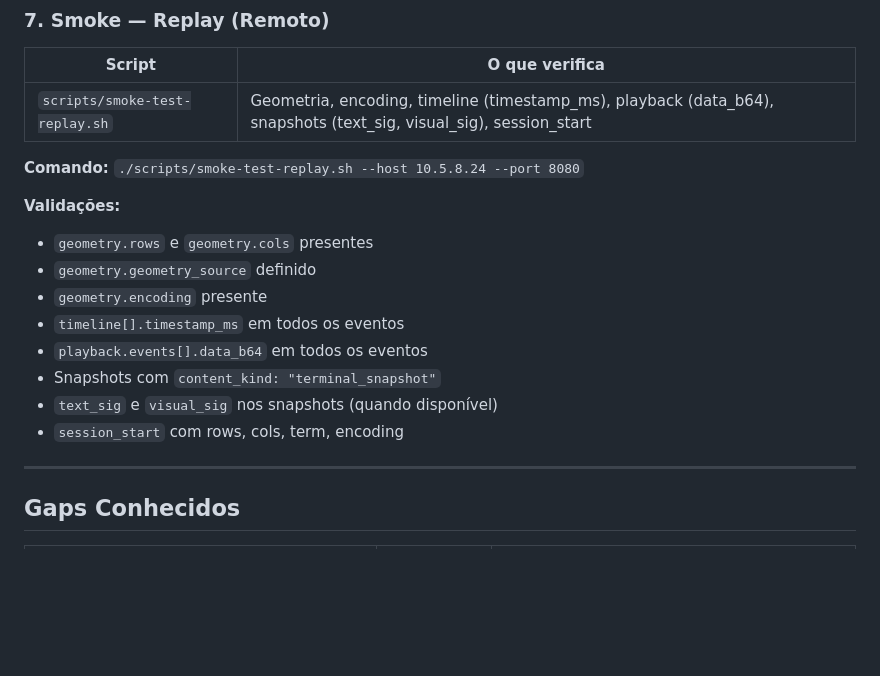
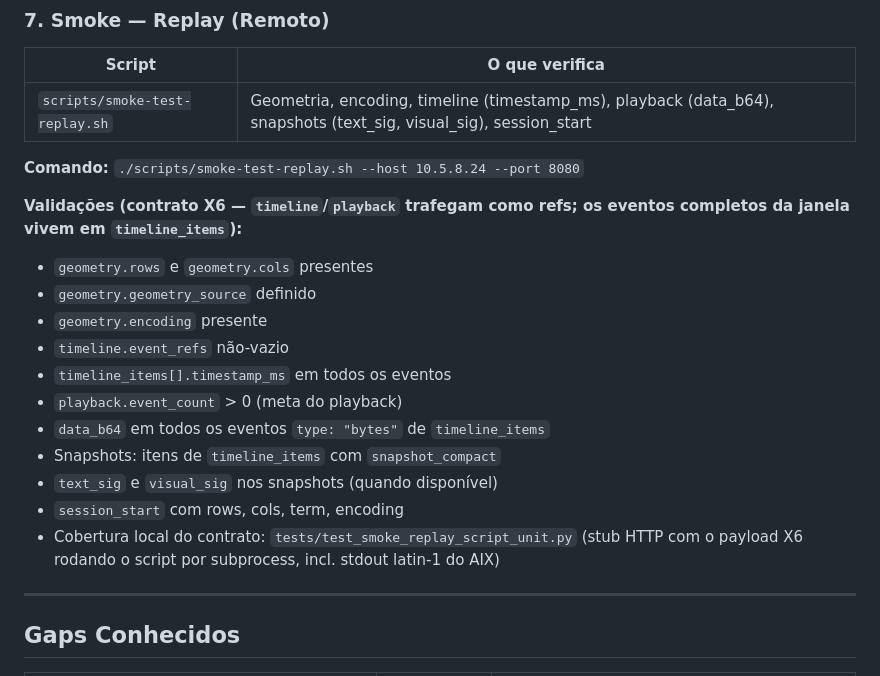
Before and after one commit to jeffersonmachado/replay2, a Markdown page: TESTES.md, the part around the change. GitHub-like rendering; blank space fills up the shorter version.

Commit message:
docs(testes): smoke de replay documentado no contrato X6 (#13)
A secao 7 do TESTES.md descrevia o contrato antigo (timeline como lista,
playback.events, content_kind) — desatualizado desde o X6 e do fix do
smoke (PR #12). Agora reflete refs + timeline_items e aponta a cobertura
local nova (tests/test_smoke_replay_script_unit.py).

Co-authored-by: Jefferson Carlos Machado <jefferso@results.com.br>

```diff
--- a/TESTES.md
+++ b/TESTES.md
@@ -167,15 +167,21 @@ Os testes do Replay2 estão organizados em camadas, da mais interna (unidade) à
 
 **Comando:** `./scripts/smoke-test-replay.sh --host 10.5.8.24 --port 8080`
 
-**Validações:**
+**Validações (contrato X6 — `timeline`/`playback` trafegam como refs; os
+eventos completos da janela vivem em `timeline_items`):**
 - `geometry.rows` e `geometry.cols` presentes
 - `geometry.geometry_source` definido
 - `geometry.encoding` presente
-- `timeline[].timestamp_ms` em todos os eventos
-- `playback.events[].data_b64` em todos os eventos
-- Snapshots com `content_kind: "terminal_snapshot"`
+- `timeline.event_refs` não-vazio
+- `timeline_items[].timestamp_ms` em todos os eventos
+- `playback.event_count` > 0 (meta do playback)
+- `data_b64` em todos os eventos `type: "bytes"` de `timeline_items`
+- Snapshots: itens de `timeline_items` com `snapshot_compact`
 - `text_sig` e `visual_sig` nos snapshots (quando disponível)
 - `session_start` com rows, cols, term, encoding
+- Cobertura local do contrato: `tests/test_smoke_replay_script_unit.py`
+  (stub HTTP com o payload X6 rodando o script por subprocess, incl.
+  stdout latin-1 do AIX)
 
 ---
 
```
